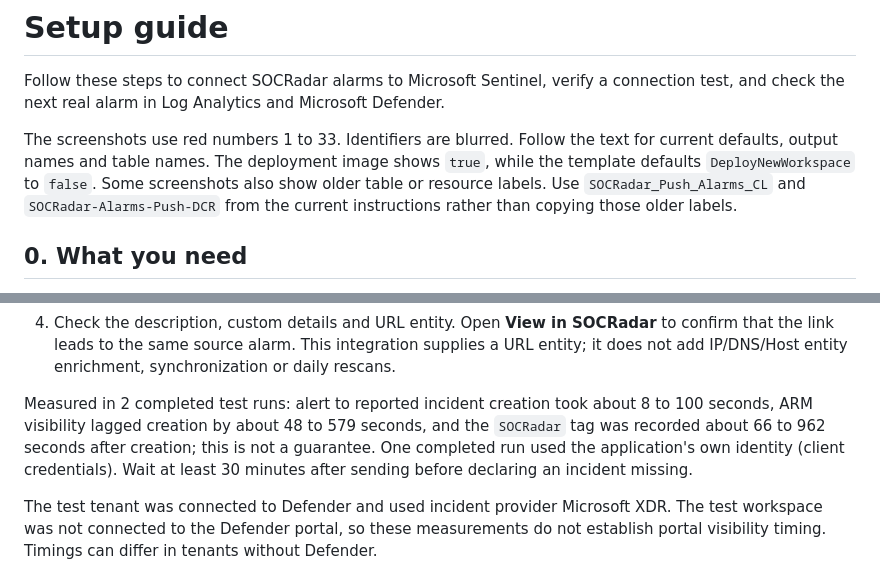
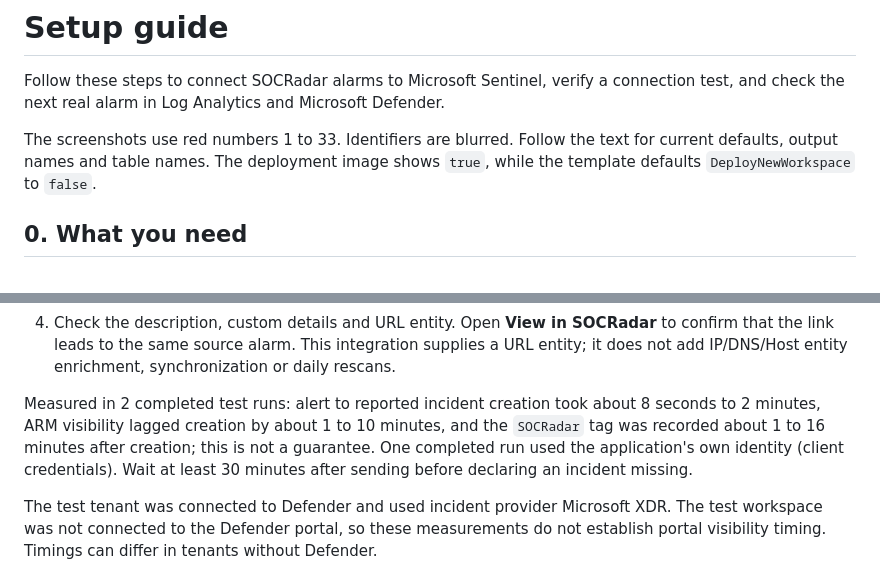
Before and after one commit to orcunsami/SOCRadar-Sentinel-Push, a Markdown page: docs/setup-guide.md, 2 parts joined by grey strips. Rendered like a GitHub page.

```diff
--- a/docs/setup-guide.md
+++ b/docs/setup-guide.md
@@ -6,8 +6,6 @@ and check the next real alarm in Log Analytics and Microsoft Defender.
 The screenshots use red numbers 1 to 33. Identifiers are blurred. Follow the text for current
 defaults, output names and table names. The deployment image shows `true`, while the template
 defaults `DeployNewWorkspace` to `false`.
-Some screenshots also show older table or resource labels. Use `SOCRadar_Push_Alarms_CL` and
-`SOCRadar-Alarms-Push-DCR` from the current instructions rather than copying those older labels.
 
 ## 0. What you need
 
@@ -314,9 +312,9 @@ require new App Registration permissions or application admin consent.
    the link leads to the same source alarm. This integration supplies a URL entity; it does not add
    IP/DNS/Host entity enrichment, synchronization or daily rescans.
 
-Measured in 2 completed test runs: alert to reported incident creation took about 8 to 100 seconds,
-ARM visibility lagged creation by about 48 to 579 seconds, and the `SOCRadar` tag was recorded
-about 66 to 962 seconds after creation; this is not a guarantee. One completed run used the
+Measured in 2 completed test runs: alert to reported incident creation took about 8 seconds to 2 minutes,
+ARM visibility lagged creation by about 1 to 10 minutes, and the `SOCRadar` tag was recorded
+about 1 to 16 minutes after creation; this is not a guarantee. One completed run used the
 application's own identity (client credentials). Wait at least 30 minutes after sending before
 declaring an incident missing.
 
```
Also changed, not shown: other parts of docs/setup-guide.md (+3 -3 lines), README.md (+5 -5 lines), docs/images/1-0-app-registrations.jpg, docs/images/4-0-deploy-button.jpg, 1 other file.
